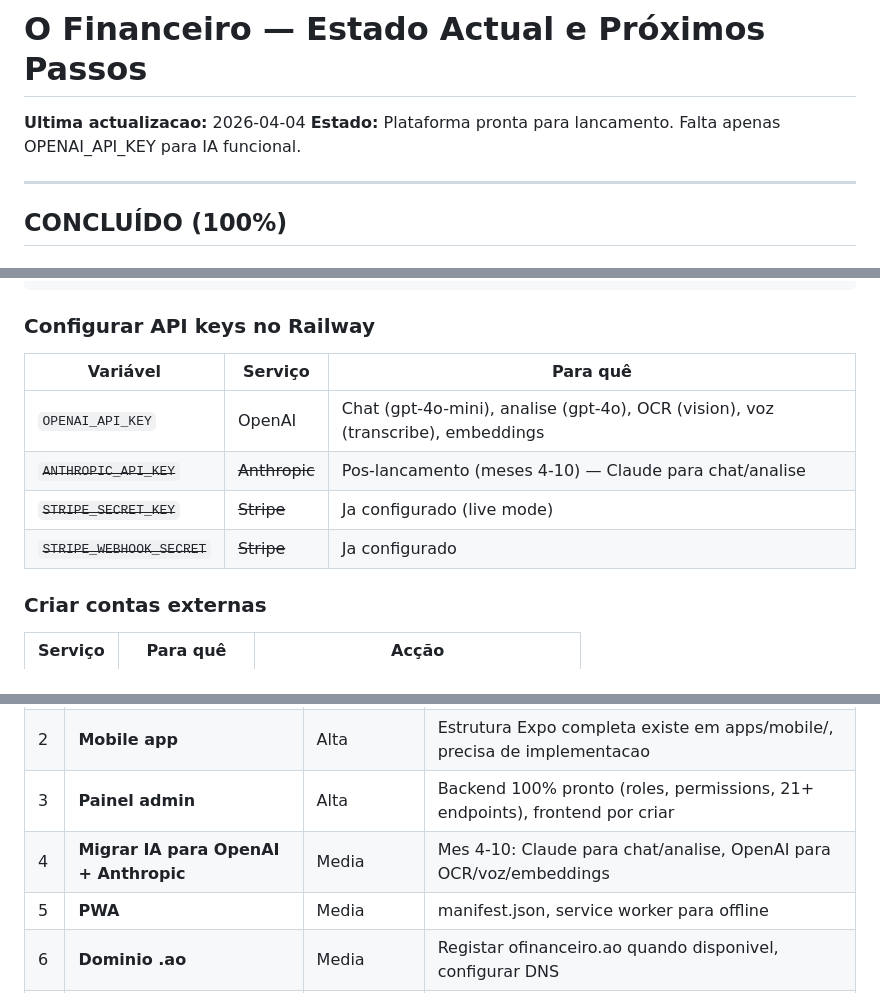
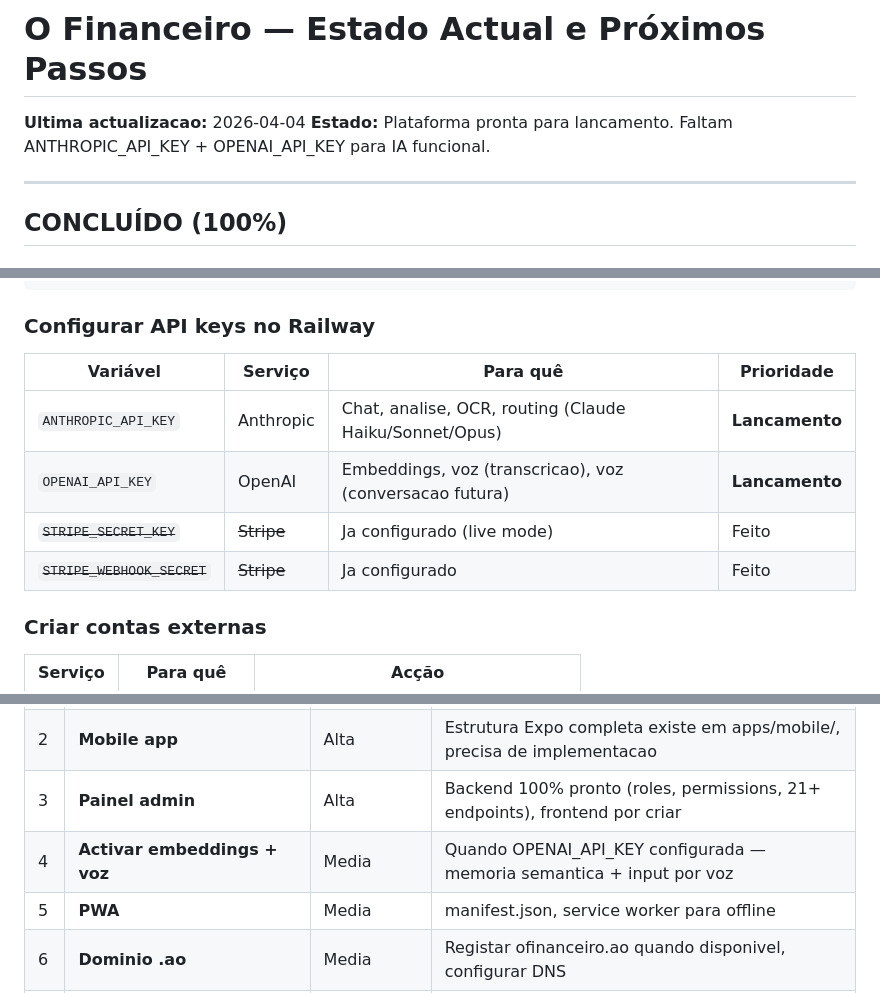
Before and after one commit to bentocussei/ofinanceiro, a Markdown page: docs/NEXT_STEPS.md, 3 parts joined by grey strips. Rendered like a GitHub page.

```diff
--- a/docs/NEXT_STEPS.md
+++ b/docs/NEXT_STEPS.md
@@ -1,7 +1,7 @@
 # O Financeiro — Estado Actual e Próximos Passos
 
 **Ultima actualizacao:** 2026-04-04
-**Estado:** Plataforma pronta para lancamento. Falta apenas OPENAI_API_KEY para IA funcional.
+**Estado:** Plataforma pronta para lancamento. Faltam ANTHROPIC_API_KEY + OPENAI_API_KEY para IA funcional.
 
 ---
 
@@ -113,12 +113,12 @@ DATABASE_URL="postgresql+asyncpg://..." python3 -m scripts.seed_production
 
 ### Configurar API keys no Railway
 
-| Variável | Serviço | Para quê |
-|----------|---------|---------|
-| `OPENAI_API_KEY` | OpenAI | Chat (gpt-4o-mini), analise (gpt-4o), OCR (vision), voz (transcribe), embeddings |
-| ~~`ANTHROPIC_API_KEY`~~ | ~~Anthropic~~ | Pos-lancamento (meses 4-10) — Claude para chat/analise |
-| ~~`STRIPE_SECRET_KEY`~~ | ~~Stripe~~ | Ja configurado (live mode) |
-| ~~`STRIPE_WEBHOOK_SECRET`~~ | ~~Stripe~~ | Ja configurado |
+| Variável | Serviço | Para quê | Prioridade |
+|----------|---------|---------|-----------|
+| `ANTHROPIC_API_KEY` | Anthropic | Chat, analise, OCR, routing (Claude Haiku/Sonnet/Opus) | **Lancamento** |
+| `OPENAI_API_KEY` | OpenAI | Embeddings, voz (transcricao), voz (conversacao futura) | **Lancamento** |
+| ~~`STRIPE_SECRET_KEY`~~ | ~~Stripe~~ | Ja configurado (live mode) | Feito |
+| ~~`STRIPE_WEBHOOK_SECRET`~~ | ~~Stripe~~ | Ja configurado | Feito |
 
 ### Criar contas externas
 
@@ -136,7 +136,7 @@ DATABASE_URL="postgresql+asyncpg://..." python3 -m scripts.seed_production
 | 1 | **Conversacao por voz (speech-to-speech)** | Alta | Falar com o assistente e ouvir resposta em audio. OpenAI Realtime API. Mobile first. Ver ADR-009 |
 | 2 | **Mobile app** | Alta | Estrutura Expo completa existe em apps/mobile/, precisa de implementacao |
 | 3 | **Painel admin** | Alta | Backend 100% pronto (roles, permissions, 21+ endpoints), frontend por criar |
-| 4 | **Migrar IA para OpenAI + Anthropic** | Media | Mes 4-10: Claude para chat/analise, OpenAI para OCR/voz/embeddings |
+| 4 | **Activar embeddings + voz** | Media | Quando OPENAI_API_KEY configurada — memoria semantica + input por voz |
 | 5 | **PWA** | Media | manifest.json, service worker para offline |
 | 6 | **Dominio .ao** | Media | Registar ofinanceiro.ao quando disponivel, configurar DNS |
 | 7 | **Integracao bancaria** | Baixa | Quando APIs bancarias angolanas estiverem disponiveis |
```
Also changed, not shown: CLAUDE.md (+22 -22 lines).
